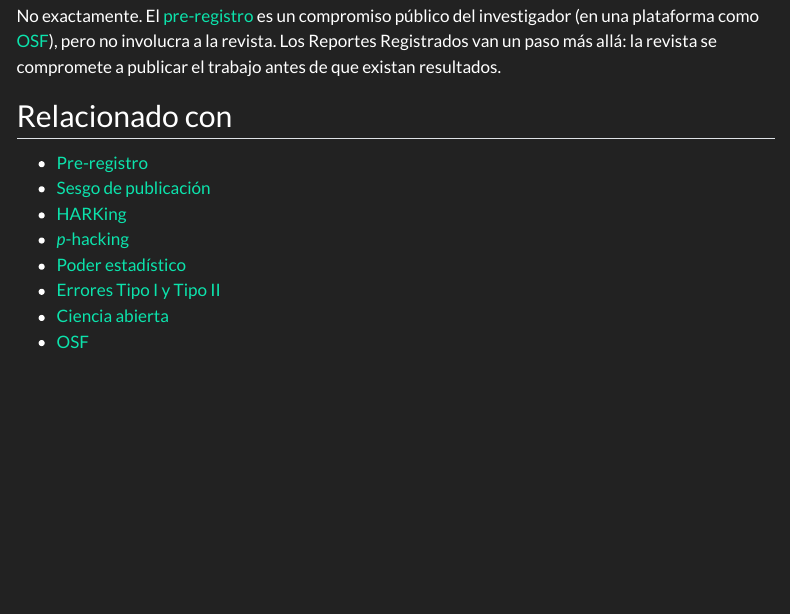
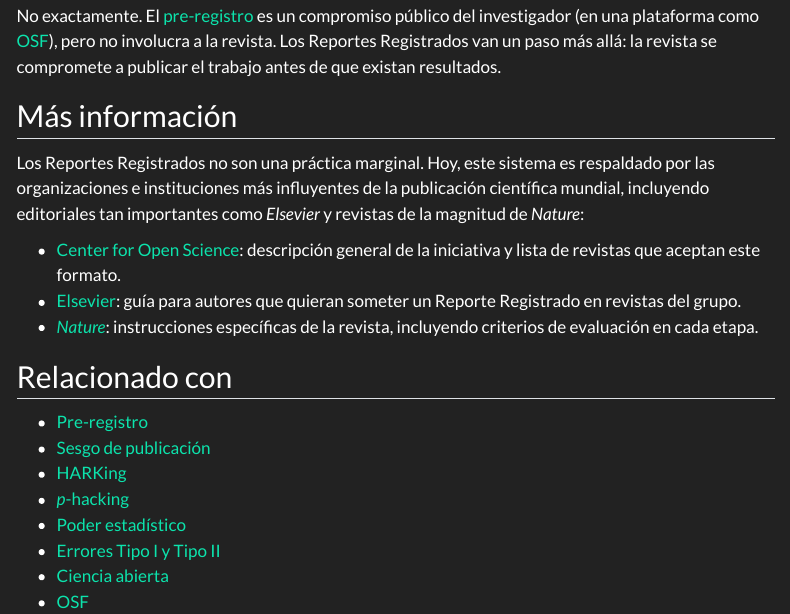
Before and after one commit to JDLeongomez/MetaCiencia, a Quarto document (glosario/terminos/reportes-registrados/index.qmd): the page in a window 1100 px wide, from 1470 px down. Rendered offline with R 4.5, knitr and Pandoc in place of Quarto, with nearby package versions; a font, style sheet, LaTeX package, included part or bibliography that could not be used is replaced or left out; menus at the side of the page are left out.

Commit message:
Agregar links a glosario/terminos/reportes-registrados/index.qmd sobre RR

```diff
--- a/glosario/terminos/reportes-registrados/index.qmd
+++ b/glosario/terminos/reportes-registrados/index.qmd
@@ -58,6 +58,18 @@ investigador (en una plataforma como [OSF](../osf/index.qmd)), pero no involucra
 revista. Los Reportes Registrados van un paso más allá: la revista se compromete a
 publicar el trabajo antes de que existan resultados.
 
+## Más información
+
+Los Reportes Registrados no son una práctica marginal. Hoy, este sistema es respaldado por las
+organizaciones e instituciones más influyentes de la publicación científica mundial, incluyendo editoriales tan importantes como *Elsevier* y revistas de la magnitud de *Nature*:
+
+- [Center for Open Science](https://www.cos.io/initiatives/registered-reports):
+  descripción general de la iniciativa y lista de revistas que aceptan este formato.
+- [Elsevier](https://www.elsevier.com/researcher/author/policies-and-guidelines/registered-reports):
+  guía para autores que quieran someter un Reporte Registrado en revistas del grupo.
+- [*Nature*](https://www.nature.com/nature/for-authors/registered-reports):
+  instrucciones específicas de la revista, incluyendo criterios de evaluación en cada etapa.
+
 ## Relacionado con
 
 - [Pre-registro](../prerregistro/index.qmd)
```
